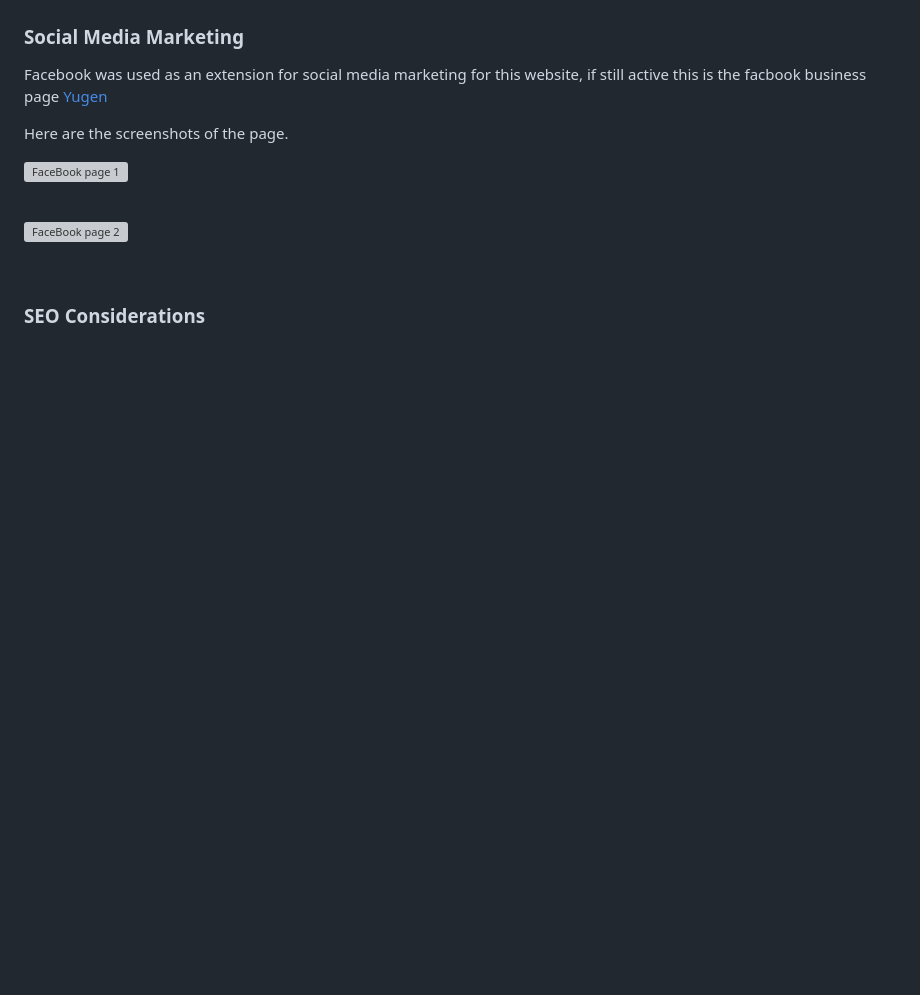
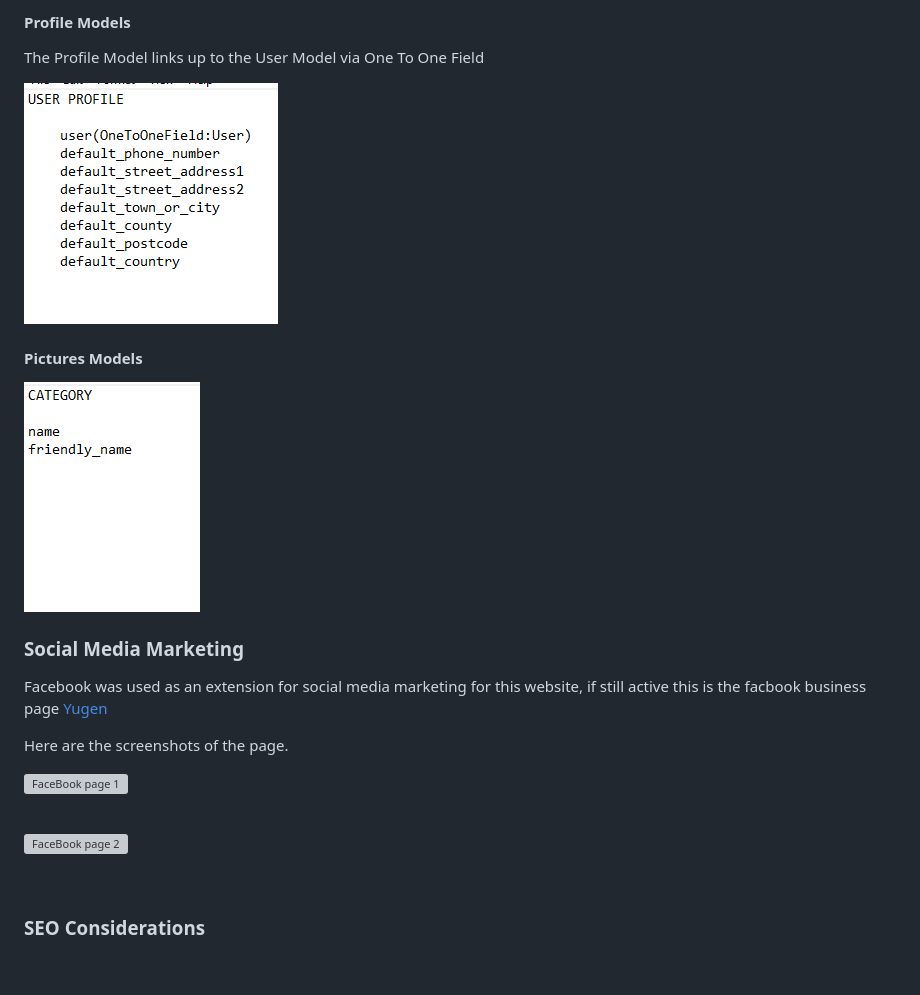
Before and after one commit to SerJosh/Y-gen, a Markdown page: README.md, the part around the change printed below. GitHub-like rendering; pictures changed too: documentation/data-category.png (added), documentation/data-profile.png (added); blank space fills up the shorter version; grey boxes are pictures that could not be loaded.

Commit message:
Add database schema to readme file

```diff
--- a/README.md
+++ b/README.md
@@ -1113,3 +1122,11 @@ Several custom models were predicted to be required when building the site. The
+#### Profile Models
+ The Profile Model links up to the User Model via One To One Field
+
+![Profile Models](documentation/data-profile.png)
+
+#### Pictures Models
+
+![Pictures Models](documentation/data-category.png)
 
 
 ### Social Media Marketing
```
Also changed, not shown: other parts of README.md (+14 -5 lines), documentation/custom-models.png (added), documentation/data-checkout.png (added).
